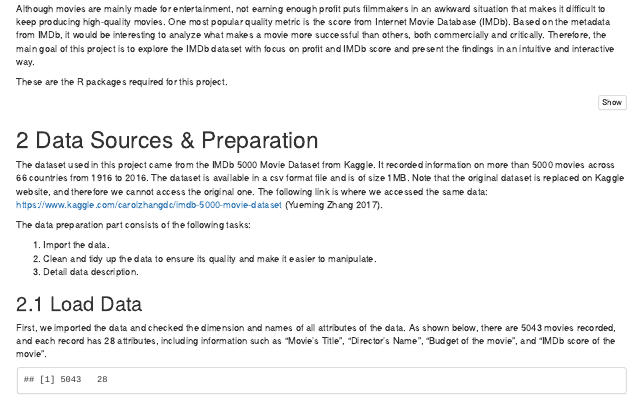
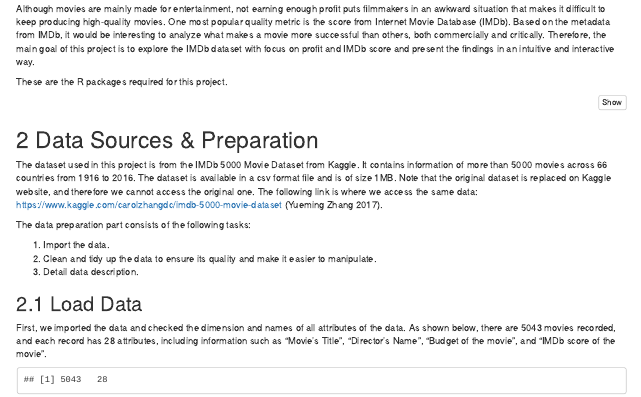
Before and after one commit to TimotheusHuang/msds597finalproj, an R Markdown document (huang_sh1384_final.Rmd): the page in a window 1100 px wide, from 360 px down. Rendered offline with R 4.5, knitr and Pandoc, with nearby package versions.

Commit message:
Modify text.

````diff
--- a/huang_sh1384_final.Rmd
+++ b/huang_sh1384_final.Rmd
@@ -29,7 +29,7 @@ library(openxlsx)
 ```
 
 # Data Sources \& Preparation
-The dataset used in this project came from the IMDb 5000 Movie Dataset from Kaggle. It recorded information on more than 5000 movies across 66 countries from 1916 to 2016. The dataset is available in a csv format file and is of size 1MB. Note that the original dataset is replaced on Kaggle website, and therefore we cannot access the original one. The following link is where we accessed the same data: https://www.kaggle.com/carolzhangdc/imdb-5000-movie-dataset [@Kaggle-IMDB-5000].
+The dataset used in this project is from the IMDb 5000 Movie Dataset from Kaggle. It contains information of more than 5000 movies across 66 countries from 1916 to 2016. The dataset is available in a csv format file and is of size 1MB. Note that the original dataset is replaced on Kaggle website, and therefore we cannot access the original one. The following link is where we access the same data: https://www.kaggle.com/carolzhangdc/imdb-5000-movie-dataset [@Kaggle-IMDB-5000].
 
 The data preparation part consists of the following tasks:
 
````
Also changed, not shown: IMDB-USA.xlsx, IMDB-cleaned.xlsx, IMDB-complete-only.xlsx.
